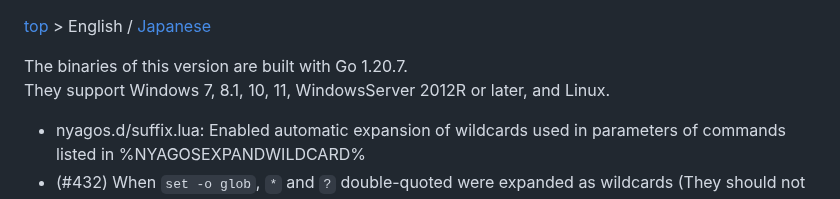
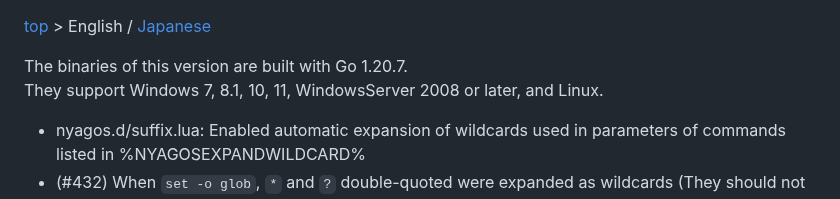
Before and after one commit to nyaosorg/nyagos, a Markdown page: docs/release_note_en.md, the part around the change. GitHub-like rendering.

Commit message:
docs/release_note*.md: replace WindowsServer`2012R` -> `2008`

```diff
--- a/docs/release_note_en.md
+++ b/docs/release_note_en.md
@@ -1,7 +1,7 @@
 [top](../readme.md) &gt; English / [Japanese](release_note_ja.md)
 
 The binaries of this version are built with Go 1.20.7.
-They support Windows 7, 8.1, 10, 11, WindowsServer 2012R or later, and Linux.
+They support Windows 7, 8.1, 10, 11, WindowsServer 2008 or later, and Linux.
 
 * nyagos.d/suffix.lua: Enabled automatic expansion of wildcards used in parameters of commands listed in %NYAGOSEXPANDWILDCARD%
 * (#432) When `set -o glob`, `*` and `?` double-quoted were expanded as wildcards (They should not be)
```
Also changed, not shown: docs/release_note_ja.md (+1 -1 lines).
